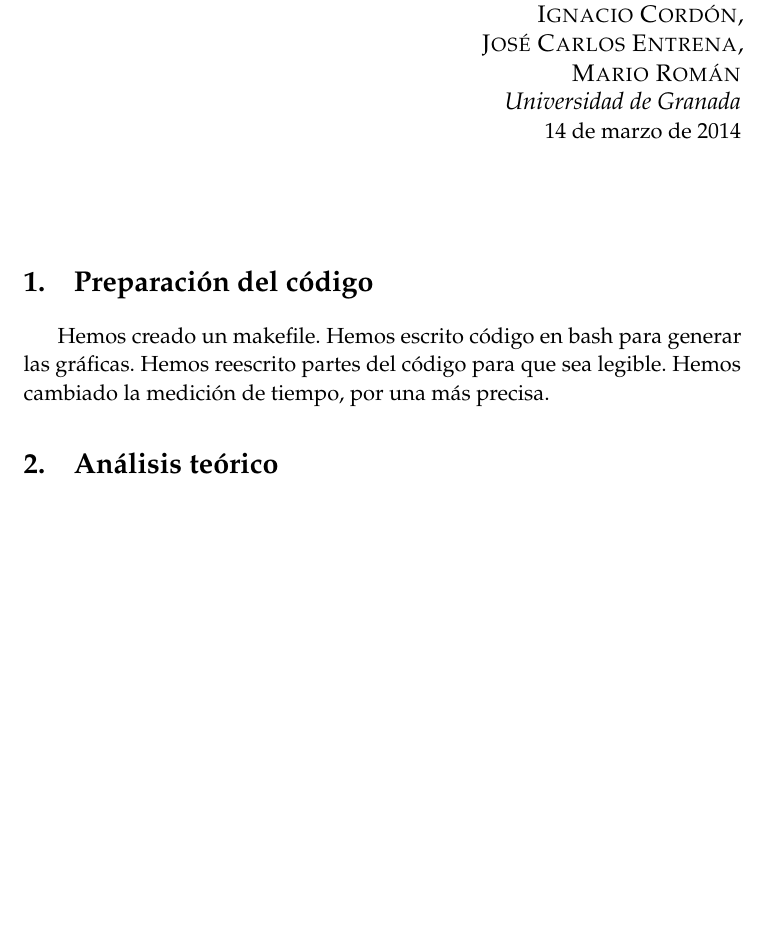
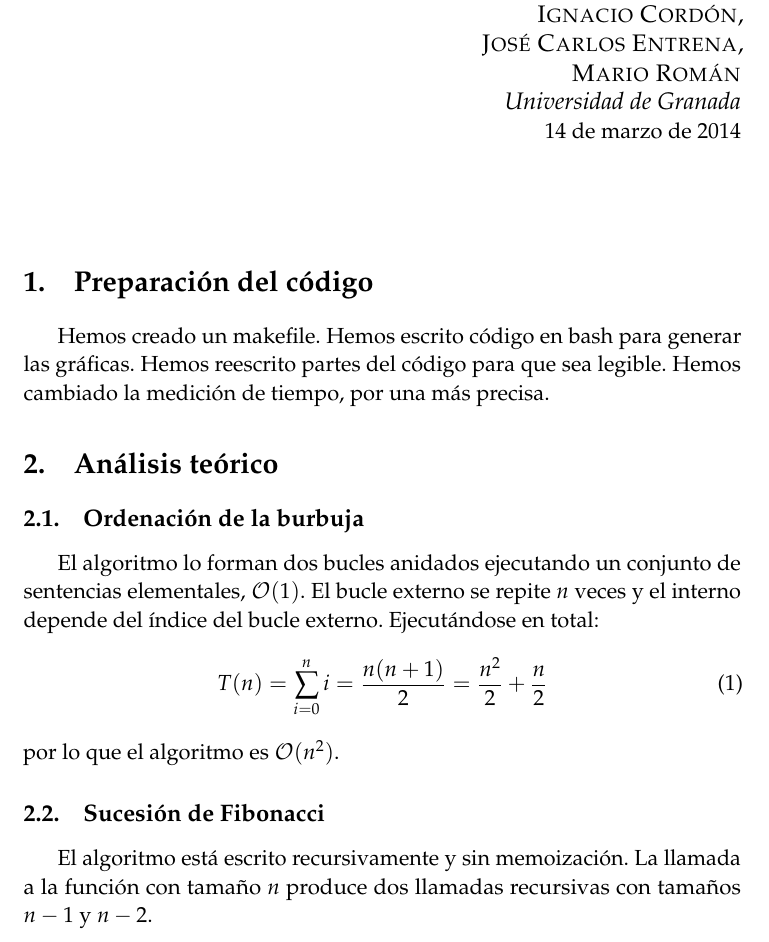
Before and after one commit to JCEntrena/eficiencia, a LaTeX document (memoria/memoria.tex): part of the page before the commit and part of page 1 of 2 after it, cut so that both start at the same text, the shorter picture padded with empty space. Compiled offline with pdfLaTeX.

Commit message:
Análisis teórico de burbuja y fibonacci.

```diff
--- a/memoria/memoria.tex
+++ b/memoria/memoria.tex
@@ -78,6 +78,18 @@ Hemos reescrito partes del código para que sea legible.
 Hemos cambiado la medición de tiempo, por una más precisa.
 
 \section {Análisis teórico}
+\subsection {Ordenación de la burbuja}
+El algoritmo lo forman dos bucles anidados ejecutando un conjunto de sentencias elementales, $\mathcal{O}(1)$.
+El bucle externo se repite $n$ veces y el interno depende del índice del bucle externo. Ejecutándose en total:
+\begin{equation}
+ T(n) = \sum_{i=0}^n i = \frac{n(n+1)}{2} = \frac{n^2}{2} + \frac{n}{2}
+\end{equation}
+por lo que el algoritmo es $\mathcal{O}(n^2)$.
+
+\subsection {Sucesión de Fibonacci}
+El algoritmo está escrito recursivamente y sin memoización. La llamada a la función con tamaño $n$ produce
+dos llamadas recursivas con tamaños $n-1$ y $n-2$.
+
 
 \section {Análisis práctico}
 
```
